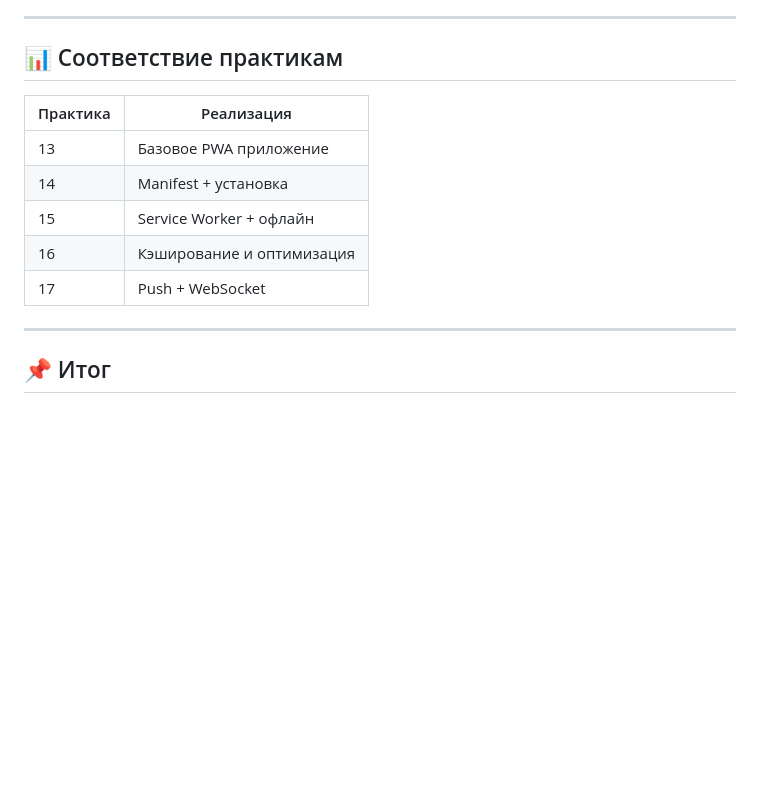
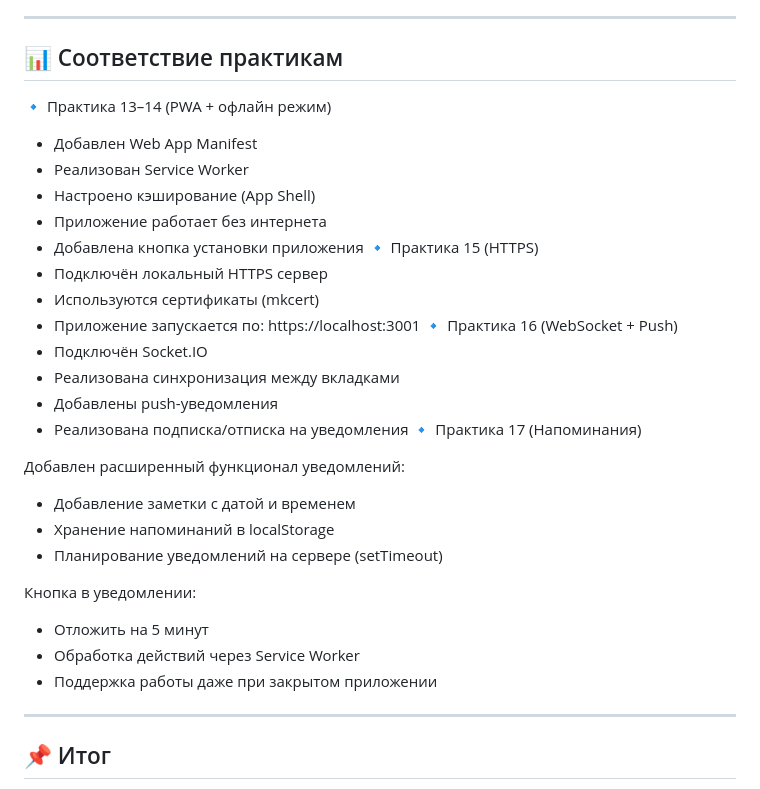
Before and after one commit to fr1zze/frontback_kr3, a Markdown page: README.md, the part around the change. GitHub-like rendering; blank space fills up the shorter version.

```diff
--- a/README.md
+++ b/README.md
@@ -154,14 +154,35 @@ https://localhost:3001
 ---
 
 ## 📊 Соответствие практикам
+🔹 Практика 13–14 (PWA + офлайн режим)
+* Добавлен Web App Manifest
+* Реализован Service Worker
+* Настроено кэширование (App Shell)
+* Приложение работает без интернета
+* Добавлена кнопка установки приложения
+🔹 Практика 15 (HTTPS)
+* Подключён локальный HTTPS сервер
+* Используются сертификаты (mkcert)
+* Приложение запускается по:
+    https://localhost:3001
+🔹 Практика 16 (WebSocket + Push)
+* Подключён Socket.IO
+* Реализована синхронизация между вкладками
+* Добавлены push-уведомления
+* Реализована подписка/отписка на уведомления
+🔹 Практика 17 (Напоминания)
 
-| Практика | Реализация                |
-| -------- | ------------------------- |
-| 13       | Базовое PWA приложение    |
-| 14       | Manifest + установка      |
-| 15       | Service Worker + офлайн   |
-| 16       | Кэширование и оптимизация |
-| 17       | Push + WebSocket          |
+Добавлен расширенный функционал уведомлений:
+
+* Добавление заметки с датой и временем
+* Хранение напоминаний в localStorage
+* Планирование уведомлений на сервере (setTimeout)
+
+Кнопка в уведомлении:
+
+* Отложить на 5 минут
+* Обработка действий через Service Worker
+* Поддержка работы даже при закрытом приложении
 
 ---
 
```
